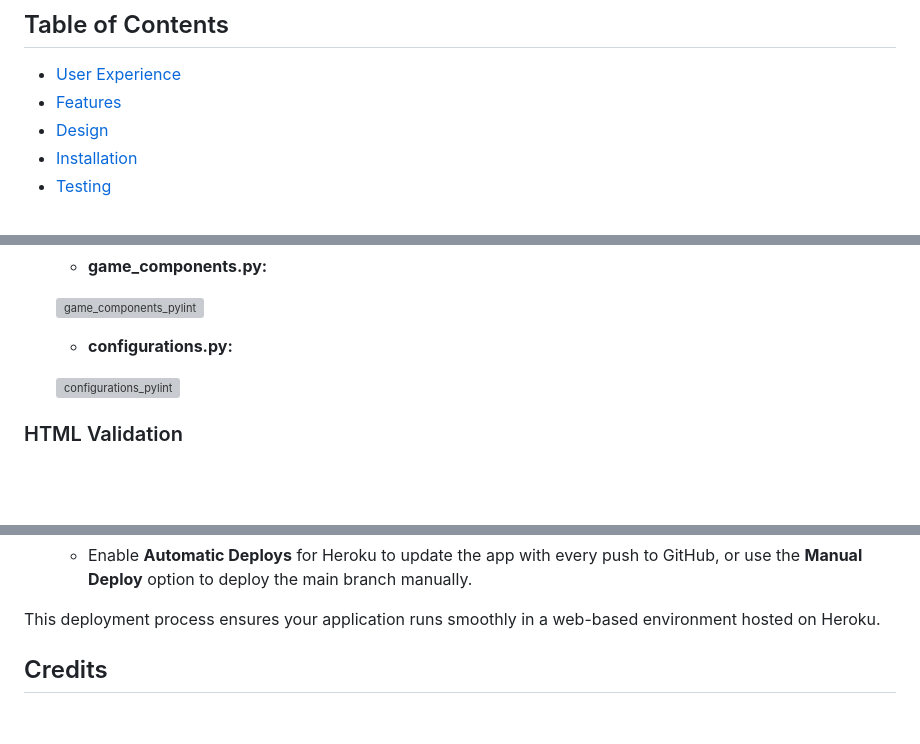
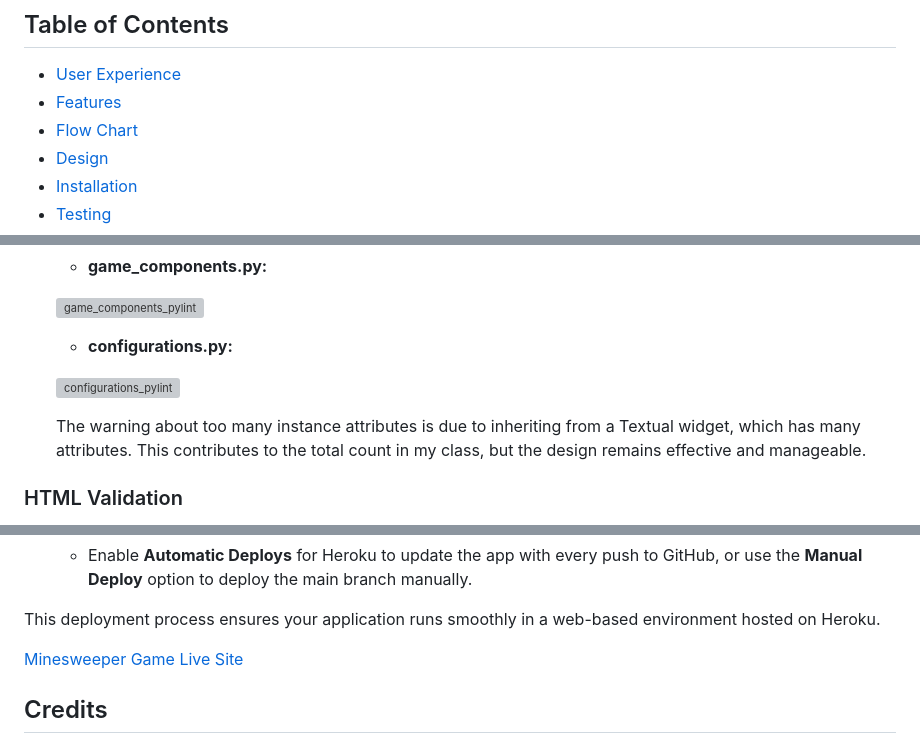
Before and after one commit to Code-Institute-Submissions/minesweeper-game-3, a Markdown page: README.md, 3 parts joined by grey strips. Drawn GitHub-style; blank space fills up the shorter version; grey boxes are pictures that could not be loaded.

```diff
--- a/README.md
+++ b/README.md
@@ -11,6 +11,7 @@ This is a Python implementation of the classic Minesweeper game, built using the
 
 - [User Experience](#user-experience)
 - [Features](#features)
+- [Flow Chart](#flow-chart)
 - [Design](#design)
 - [Installation](#installation)
 - [Testing](#testing)
@@ -324,6 +330,8 @@ The PEP8 style guide was used to check the code for any formatting errors or iss
 
     ![configurations_pylint](https://github.com/user-attachments/assets/60fba7ad-1c91-428d-959f-74edf4544f33)
 
+    The warning about too many instance attributes is due to inheriting from a Textual widget, which has many attributes. This contributes to the total count in my class, but the design remains effective and manageable.
+
 ### HTML Validation
 
 The HTML code, including modifications made to the layout.html file, was tested using the [W3C Markup Validation Service](https://validator.w3.org/) to ensure it is error-free and follows best practices.
@@ -423,6 +431,8 @@ For deployment, this project leverages Heroku's platform, which makes it simple
 
 This deployment process ensures your application runs smoothly in a web-based environment hosted on Heroku.
 
+[Minesweeper Game Live Site](https://minesweeper-game-4ed657dc9292.herokuapp.com/)
+
 
 ## Credits
 
```
Also changed, not shown: other parts of README.md (+5 -0 lines).
